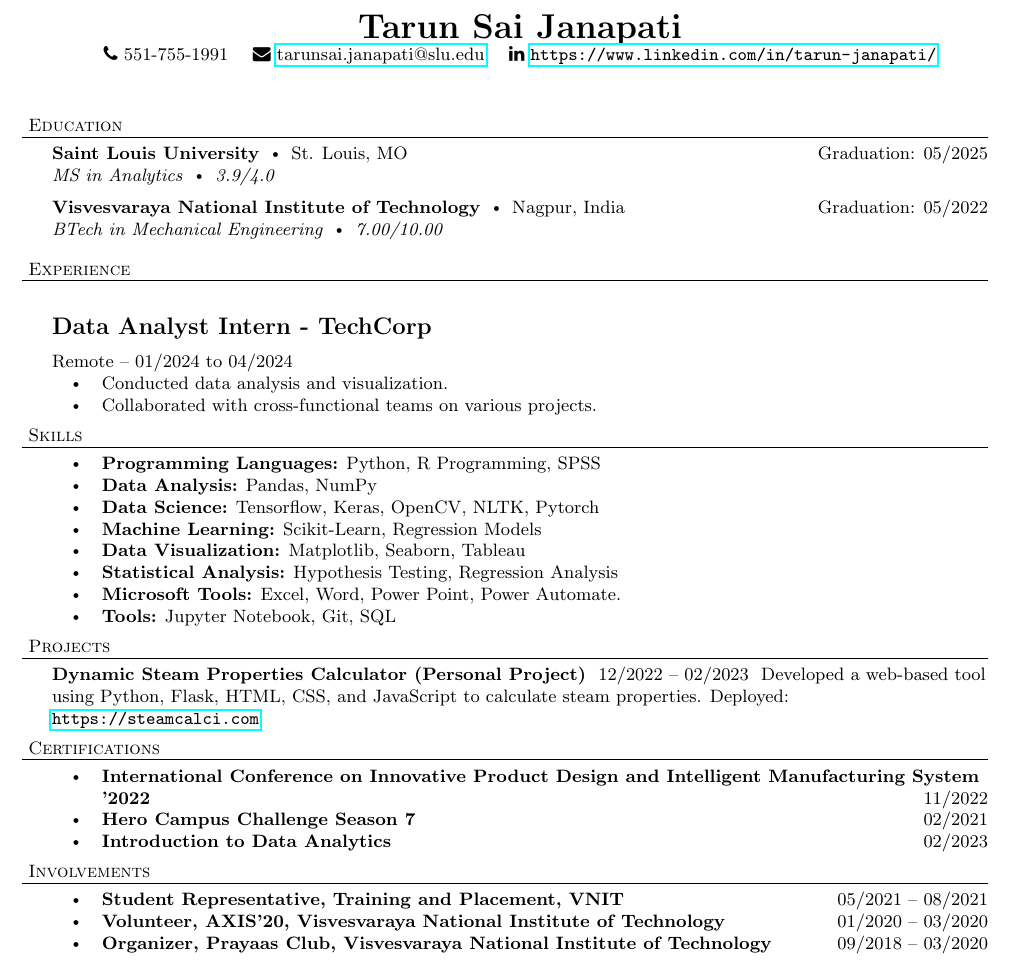
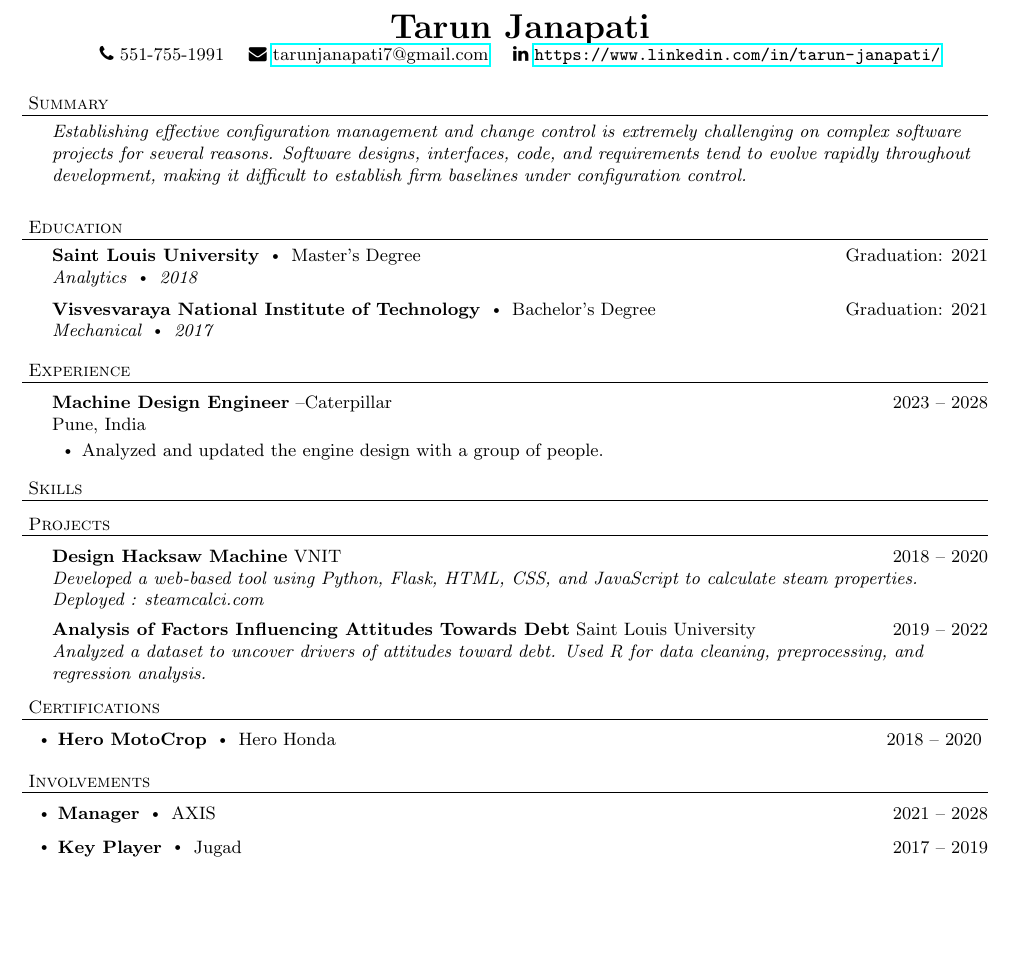
Before and after one commit to 74run/BoronAtom, a LaTeX document (my-node-backend/latex-files/file.tex): part of the page, cut so that both start at the same text, the shorter picture padded with empty space. Compiled offline with pdfLaTeX.

Commit message:
Resume added all

```diff
--- a/my-node-backend/latex-files/file.tex
+++ b/my-node-backend/latex-files/file.tex
@@ -39,6 +39,16 @@
       \textbf{#1} \labelitemi #2 \hfill #3 \\ #4 \vspace*{5pt}
     }
 
+    \newcommand{\employer}[4]{{
+      \vspace*{2pt}%
+      \textbf{#1} #2 \hfill #3\\ #4 \vspace*{2pt}}
+      }
+
+    \newcommand{\project}[4]{{
+        \vspace*{2pt}%
+        \textbf{#1} #2 \hfill #3\\ \textit{#4} \vspace*{2pt}}
+        }
+
     \newcommand{\lineunder}{
       \vspace*{-8pt} \\ \hspace*{-18pt}
       \hrulefill \\
@@ -62,6 +72,16 @@
       }
 
 
+      \newenvironment{bullet-list-major}{
+        \begin{list}{\labelitemii}{\setlength\leftmargin{3pt}
+        \topsep 0pt \itemsep -2pt}}{\vspace*{4pt}\end{list}
+        }
+
+      \newenvironment{bullet-list-minor}{
+        \begin{list}{\labelitemii}{\setlength\leftmargin{15pt}
+          \topsep 0pt \itemsep -2pt}}{\vspace*{4pt}\end{list}
+          }
+
 
     \begin{document}
 
@@ -70,71 +90,74 @@
     \vspace*{-44pt}
 
     \begin{center}
-      {\LARGE \textbf{Tarun Sai Janapati}} \\
+      {\LARGE \textbf{Tarun Janapati}} \\
       \faPhone\ 551-755-1991 \quad
-      \faEnvelope\ \href{mailto:tarunsai.janapati@slu.edu}{tarunsai.janapati@slu.edu} \quad
+      \faEnvelope\ \href{mailto:tarunjanapati7@gmail.com}{tarunjanapati7@gmail.com} \quad
       \faLinkedin\ \url{https://www.linkedin.com/in/tarun-janapati/}
     \end{center}
+   \vspace*{4pt}%
+    \header{Summary}
+
+    {
+      \textit{Establishing effective configuration management and change control is extremely challenging on complex software projects for several reasons. Software designs, interfaces, code, and requirements tend to evolve rapidly throughout development, making it difficult to establish firm baselines under configuration control.}
+      }
 
     \vspace{15pt}
 
    \header{Education}
 
     {
-        \school{Saint Louis University}{St. Louis, MO}{Graduation: 05/2025}{\textit{MS in Analytics \labelitemi 3.9/4.0}}
+      \school{Saint Louis University}{Master's Degree}{Graduation: 2021}{\textit{Analytics \labelitemi 2018}}
 
 
-        \school{Visvesvaraya National Institute of Technology}{Nagpur, India}{Graduation: 05/2022}{\textit{BTech in Mechanical Engineering \labelitemi 7.00/10.00}}
+      \school{Visvesvaraya National Institute of Technology}{Bachelor's Degree}{Graduation: 2021}{\textit{Mechanical \labelitemi 2017}}
       }
 
     \vspace*{4pt}%
     \header{Experience}
 
     {
-          \subsection*{Data Analyst Intern - TechCorp}
-          Remote -- 01/2024 to 04/2024
-          \begin{itemize}
-            \item Conducted data analysis and visualization.
-\item Collaborated with cross-functional teams on various projects.
-          \end{itemize}
-        }
+        \employer{Machine Design Engineer}{--Caterpillar}{2023 -- 2028}{Pune, India}
+        \begin{bullet-list-minor}
+	      \item Analyzed and updated the engine design with a group of people.
+        \end{bullet-list-minor}
 
+      }
     \vspace*{4pt}%
     \header{Skills}
 
-    \begin{itemize}
-      \item \textbf{Programming Languages:} Python, R Programming, SPSS
-      \item \textbf{Data Analysis:} Pandas, NumPy
-      \item \textbf{Data Science:} Tensorflow, Keras, OpenCV, NLTK, Pytorch
-      \item \textbf{Machine Learning:} Scikit-Learn, Regression Models
-      \item \textbf{Data Visualization:} Matplotlib, Seaborn, Tableau
-      \item \textbf{Statistical Analysis:} Hypothesis Testing, Regression Analysis
-      \item \textbf{Microsoft Tools:} Excel, Word, Power Point, Power Automate.
-      \item \textbf{Tools:} Jupyter Notebook, Git, SQL
-    \end{itemize}
-
     \vspace*{4pt}%
     \header{Projects}
-    \textbf{Dynamic Steam Properties Calculator (Personal Project)} \
-    12/2022 -- 02/2023 \
-    Developed a web-based tool using Python, Flask, HTML, CSS, and JavaScript to calculate steam properties. Deployed: \url{https://steamcalci.com}
+    {
+      \project{Design Hacksaw Machine}{VNIT}{2018 -- 2020}{Developed a web-based tool using Python, Flask, HTML, CSS, and JavaScript to calculate steam properties.
+Deployed : steamcalci.com}
 
-    % Add other projects similarly
+
+      \project{Analysis of Factors Influencing Attitudes Towards Debt}{Saint Louis University}{2019 -- 2022}{Analyzed a dataset to uncover drivers of attitudes toward debt. Used R for data cleaning, preprocessing, and
+regression analysis.}
+      }
 
     \vspace*{4pt}%
     \header{Certifications}
-    \begin{itemize}
-      \item \textbf{International Conference on Innovative Product Design and Intelligent Manufacturing System '2022} \hfill 11/2022
-      \item \textbf{Hero Campus Challenge Season 7} \hfill 02/2021
-      \item \textbf{Introduction to Data Analytics} \hfill 02/2023
-    \end{itemize}
-
+    {
+      \begin{bullet-list-major}
+      \item \textbf{Hero MotoCrop} \labelitemi Hero Honda \hfill 2018 -- 2020
+      \end{bullet-list-major}
+      }
     \vspace*{4pt}%
     \header{Involvements}
-    \begin{itemize}
-      \item \textbf{Student Representative, Training and Placement, VNIT} \hfill 05/2021 -- 08/2021
-      \item \textbf{Volunteer, AXIS'20, Visvesvaraya National Institute of Technology} \hfill 01/2020 -- 03/2020
-      \item \textbf{Organizer, Prayaas Club, Visvesvaraya National Institute of Technology} \hfill 09/2018 -- 03/2020
-    \end{itemize}
+    {
 
+      \begin{bullet-list-major}
+      \item \textbf{Manager} \labelitemi AXIS \hfill 2021 -- 2028
+
+      \end{bullet-list-major}
+
+
+
+      \begin{bullet-list-major}
+      \item \textbf{Key Player} \labelitemi Jugad \hfill 2017 -- 2019
+
+      \end{bullet-list-major}
+      }
     \end{document}
```
Also changed, not shown: my-node-backend/latex-files/file.pdf, 5 other files.
